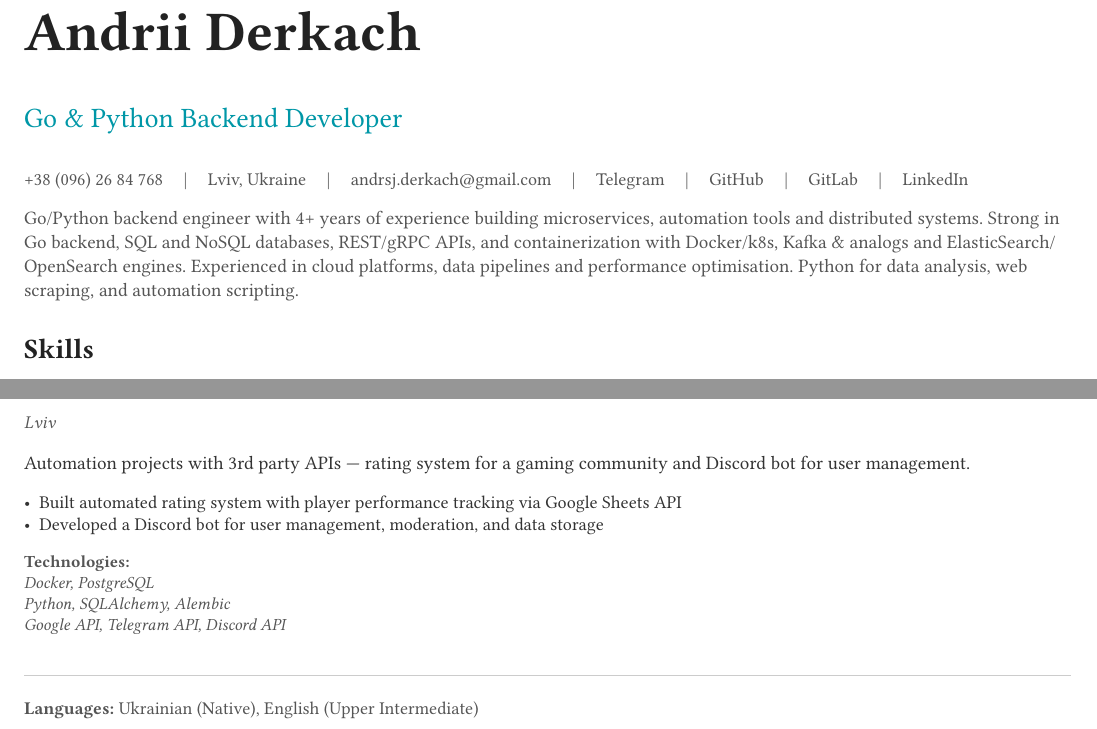
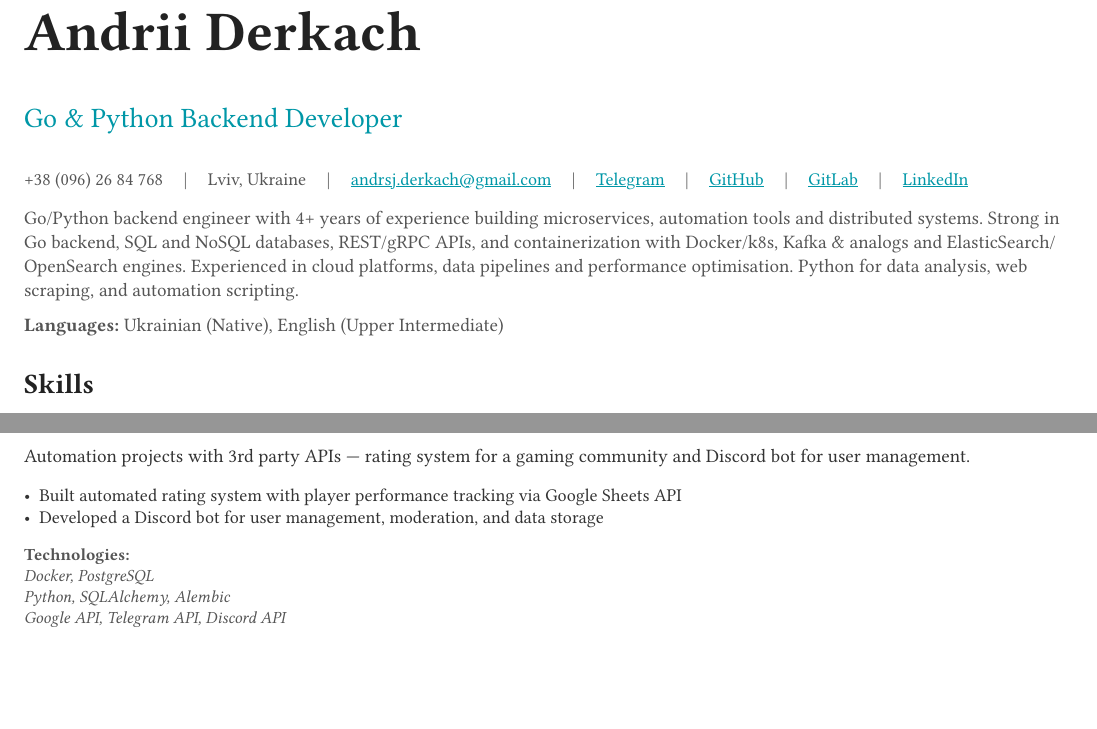
Before and after one commit to andrsj/andrsj, a Typst document (cv.typ): two parts of pages 1 and 3 of 3, joined at a grey line, cut so that both start at the same text, the shorter picture padded with empty space. Compiled offline with Typst 0.15; a missing font is replaced by an installed copy or a similar font.

Commit message:
WIP: reorder sections, style contact links

```diff
--- a/cv.typ
+++ b/cv.typ
@@ -39,6 +39,10 @@
   ]
 }
 
+#let contact-link(url, label) = {
+  link(url)[#text(fill: accent)[#underline(label)]]
+}
+
 // ── Header ─────────────────────────────────────────────────────────
 #text(size: 28pt, weight: "bold", fill: heading-color)[Andrii Derkach]
 #v(-4pt)
@@ -49,11 +53,11 @@
 #text(size: 9pt, fill: light-text)[
   +38 (096) 26 84 768 #h(8pt) | #h(8pt)
   Lviv, Ukraine #h(8pt) | #h(8pt)
-  #link("mailto:andrsj.derkach@gmail.com")[andrsj.derkach\@gmail.com] #h(8pt) | #h(8pt)
-  #link("https://t.me/andrsj")[Telegram] #h(8pt) | #h(8pt)
-  #link("https://github.com/andrsj")[GitHub] #h(8pt) | #h(8pt)
-  #link("https://gitlab.com/andrsj")[GitLab] #h(8pt) | #h(8pt)
-  #link("https://www.linkedin.com/in/andrsj-derkach")[LinkedIn]
+  #contact-link("mailto:andrsj.derkach@gmail.com")[andrsj.derkach\@gmail.com] #h(8pt) | #h(8pt)
+  #contact-link("https://t.me/andrsj")[Telegram] #h(8pt) | #h(8pt)
+  #contact-link("https://github.com/andrsj")[GitHub] #h(8pt) | #h(8pt)
+  #contact-link("https://gitlab.com/andrsj")[GitLab] #h(8pt) | #h(8pt)
+  #contact-link("https://www.linkedin.com/in/andrsj-derkach")[LinkedIn]
 ]
 #v(2pt)
 
@@ -65,6 +69,9 @@
   Experienced in cloud platforms, data pipelines and performance optimisation.
   Python for data analysis, web scraping, and automation scripting.
 ]
+
+// ── Languages ───────────────────────────────────────────────────────
+#text(size: 9.5pt, fill: light-text)[*Languages:* Ukrainian (Native), English (Upper Intermediate)]
 
 // ── Skills ──────────────────────────────────────────────────────────
 #section-heading("Skills")
@@ -250,8 +226,33 @@
   tech: [Docker, PostgreSQL \ Python, SQLAlchemy, Alembic \ Google API, Telegram API, Discord API],
 )
 
-// ── Languages ───────────────────────────────────────────────────────
+// ── Education ───────────────────────────────────────────────────────
+#section-heading("Education")
+
+#grid(
+  columns: (1fr, auto),
+  [#text(weight: "bold", size: 10pt)[Bachelor's degree, Computer Science]
+    #v(-2pt)
+    #text(size: 9pt, fill: light-text)[The Ivan Franko National University of Lviv]
+    #v(-1pt)
+    #text(
+      size: 8.5pt,
+      style: "italic",
+      fill: light-text,
+    )[Web development, statistics, ML, data analytics, clustering, Linux administration]],
+  text(size: 9pt, fill: light-text)[Sep 2017 – June 2021],
+)
 #v(4pt)
-#line(length: 100%, stroke: 0.3pt + rgb("cccccc"))
-#v(2pt)
-#text(size: 9pt, fill: light-text)[*Languages:* Ukrainian (Native), English (Upper Intermediate)]
+#grid(
+  columns: (1fr, auto),
+  [#text(weight: "bold", size: 10pt)[Master's degree, Computer Science]
+    #v(-2pt)
+    #text(size: 9pt, fill: light-text)[The Ivan Franko National University of Lviv]
+    #v(-1pt)
+    #text(
+      size: 8.5pt,
+      style: "italic",
+      fill: light-text,
+    )[Distributed systems, containerization (Docker, k8s), ML, data analytics, statistics, Linux administration]],
+  text(size: 9pt, fill: light-text)[Sep 2021 – Dec 2022],
+)
```
Also changed, not shown: CV Andrii Derkach.pdf, cv.typ (31 more changed lines).
